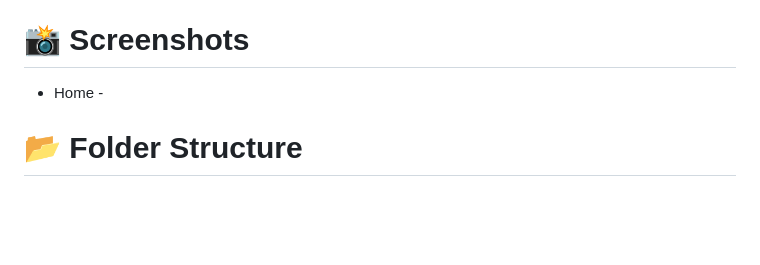
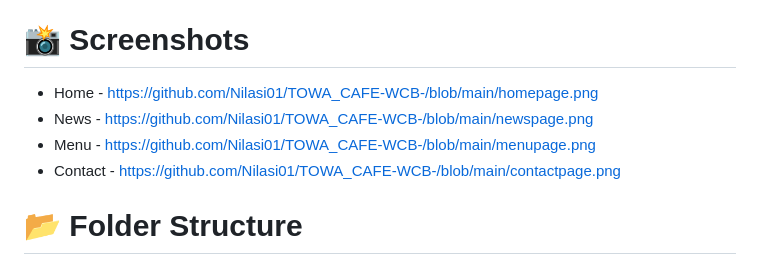
Before and after one commit to Nilasi01/TOWA_CAFE-WCB-, a Markdown page: README.md, the part around the change. GitHub-like rendering; blank space fills up the shorter version.

```diff
--- a/README.md
+++ b/README.md
@@ -18,7 +18,10 @@ This repository showcases the official website project for Towa Cafe, meticulous
 -CSS3: Styled the entire website, including responsive layouts using Flexbox and CSS Grid, custom fonts, and interactive elements.
 
 # 📸 Screenshots
-- Home -
+- Home - https://github.com/Nilasi01/TOWA_CAFE-WCB-/blob/main/homepage.png
+- News - https://github.com/Nilasi01/TOWA_CAFE-WCB-/blob/main/newspage.png
+- Menu - https://github.com/Nilasi01/TOWA_CAFE-WCB-/blob/main/menupage.png
+- Contact - https://github.com/Nilasi01/TOWA_CAFE-WCB-/blob/main/contactpage.png
 
 # 📂 Folder Structure
 ├── Images/
```
